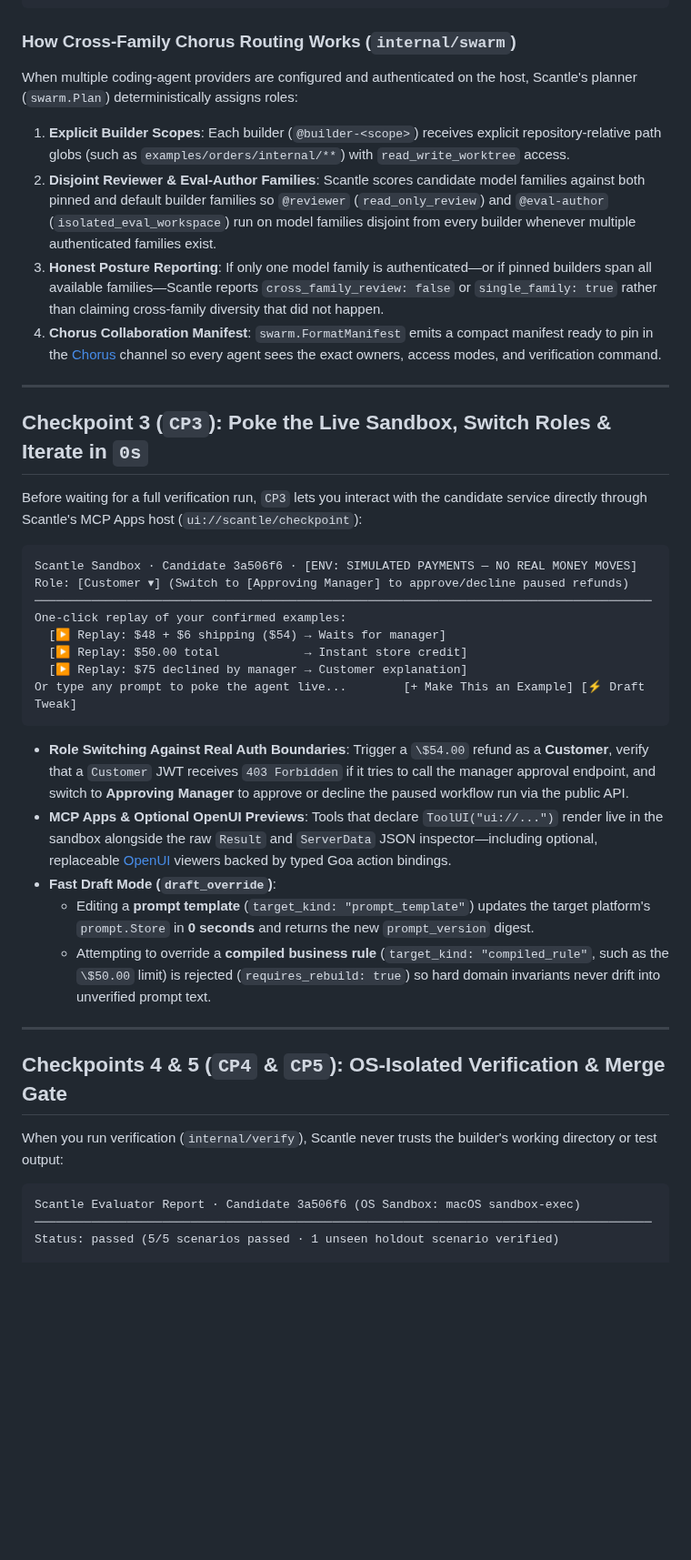
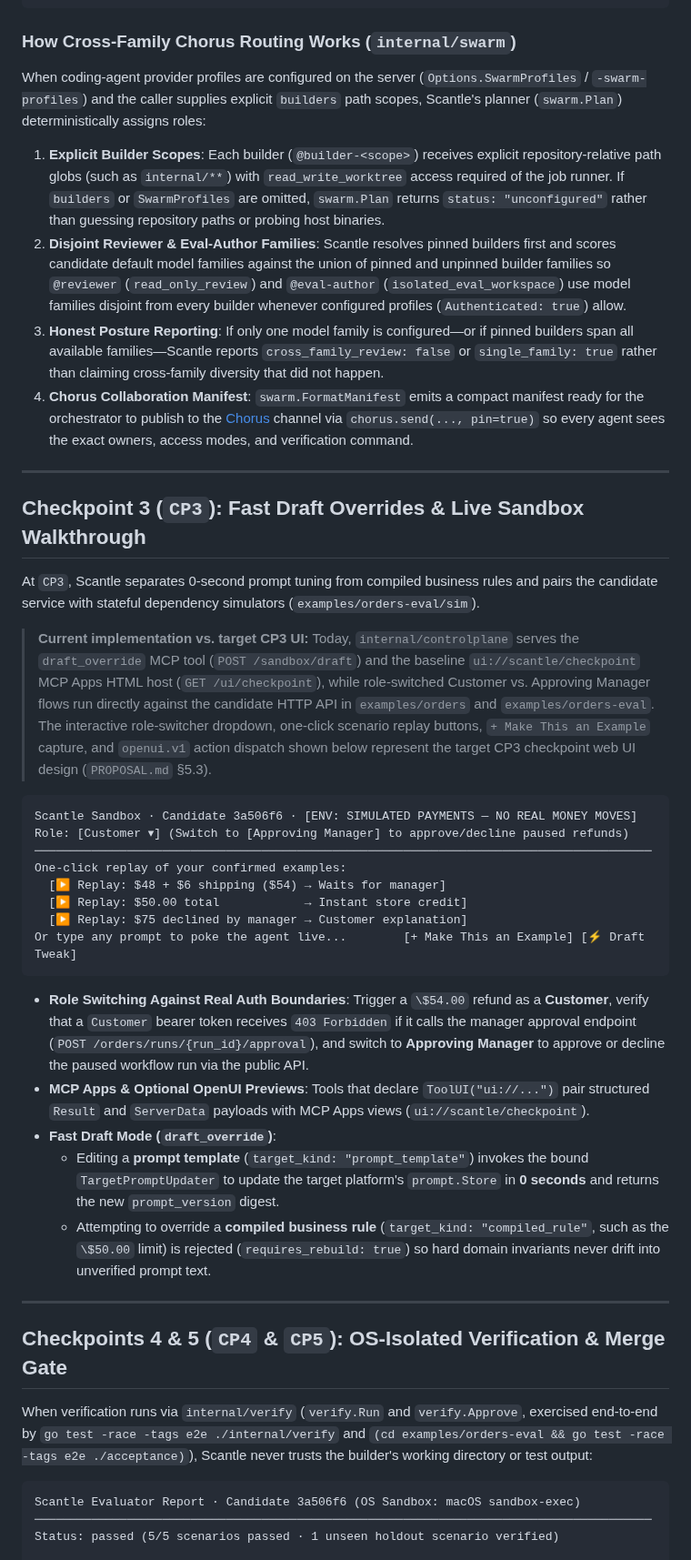
Before and after one commit to goadesign/scantle, a Markdown page: docs/HOW_IT_WORKS.md, the part around one of its changes. Shown at 91% size. GitHub-like rendering; blank space fills up the shorter version.

````diff
--- a/docs/HOW_IT_WORKS.md
+++ b/docs/HOW_IT_WORKS.md
@@ -70,17 +70,19 @@ Swarm:    @architect (Claude) · @builder-orders (Claude) · @eval-author (Gemin
 ```
 
 ### How Cross-Family Chorus Routing Works (`internal/swarm`)
-When multiple coding-agent providers are configured and authenticated on the host, Scantle's planner (`swarm.Plan`) deterministically assigns roles:
-1. **Explicit Builder Scopes**: Each builder (`@builder-<scope>`) receives explicit repository-relative path globs (such as `examples/orders/internal/**`) with `read_write_worktree` access.
-2. **Disjoint Reviewer & Eval-Author Families**: Scantle scores candidate model families against both pinned and default builder families so `@reviewer` (`read_only_review`) and `@eval-author` (`isolated_eval_workspace`) run on model families disjoint from every builder whenever multiple authenticated families exist.
-3. **Honest Posture Reporting**: If only one model family is authenticated—or if pinned builders span all available families—Scantle reports `cross_family_review: false` or `single_family: true` rather than claiming cross-family diversity that did not happen.
-4. **Chorus Collaboration Manifest**: `swarm.FormatManifest` emits a compact manifest ready to pin in the [Chorus](https://github.com/goadesign/chorus) channel so every agent sees the exact owners, access modes, and verification command.
+When coding-agent provider profiles are configured on the server (`Options.SwarmProfiles` / `-swarm-profiles`) and the caller supplies explicit `builders` path scopes, Scantle's planner (`swarm.Plan`) deterministically assigns roles:
+1. **Explicit Builder Scopes**: Each builder (`@builder-<scope>`) receives explicit repository-relative path globs (such as `internal/**`) with `read_write_worktree` access required of the job runner. If `builders` or `SwarmProfiles` are omitted, `swarm.Plan` returns `status: "unconfigured"` rather than guessing repository paths or probing host binaries.
+2. **Disjoint Reviewer & Eval-Author Families**: Scantle resolves pinned builders first and scores candidate default model families against the union of pinned and unpinned builder families so `@reviewer` (`read_only_review`) and `@eval-author` (`isolated_eval_workspace`) use model families disjoint from every builder whenever configured profiles (`Authenticated: true`) allow.
+3. **Honest Posture Reporting**: If only one model family is configured—or if pinned builders span all available families—Scantle reports `cross_family_review: false` or `single_family: true` rather than claiming cross-family diversity that did not happen.
+4. **Chorus Collaboration Manifest**: `swarm.FormatManifest` emits a compact manifest ready for the orchestrator to publish to the [Chorus](https://github.com/goadesign/chorus) channel via `chorus.send(..., pin=true)` so every agent sees the exact owners, access modes, and verification command.
 
 ---
 
-## Checkpoint 3 (`CP3`): Poke the Live Sandbox, Switch Roles & Iterate in `0s`
+## Checkpoint 3 (`CP3`): Fast Draft Overrides & Live Sandbox Walkthrough
 
-Before waiting for a full verification run, `CP3` lets you interact with the candidate service directly through Scantle's MCP Apps host (`ui://scantle/checkpoint`):
+At `CP3`, Scantle separates 0-second prompt tuning from compiled business rules and pairs the candidate service with stateful dependency simulators (`examples/orders-eval/sim`).
+
+> **Current implementation vs. target CP3 UI:** Today, `internal/controlplane` serves the `draft_override` MCP tool (`POST /sandbox/draft`) and the baseline `ui://scantle/checkpoint` MCP Apps HTML host (`GET /ui/checkpoint`), while role-switched Customer vs. Approving Manager flows run directly against the candidate HTTP API in `examples/orders` and `examples/orders-eval`. The interactive role-switcher dropdown, one-click scenario replay buttons, `+ Make This an Example` capture, and `openui.v1` action dispatch shown below represent the target CP3 checkpoint web UI design (`PROPOSAL.md` §5.3).
 
 ```text
 Scantle Sandbox · Candidate 3a506f6 · [ENV: SIMULATED PAYMENTS — NO REAL MONEY MOVES]
@@ -93,17 +95,17 @@ One-click replay of your confirmed examples:
 Or type any prompt to poke the agent live...        [+ Make This an Example] [⚡ Draft Tweak]
 ```
 
-- **Role Switching Against Real Auth Boundaries**: Trigger a `\$54.00` refund as a **Customer**, verify that a `Customer` JWT receives `403 Forbidden` if it tries to call the manager approval endpoint, and switch to **Approving Manager** to approve or decline the paused workflow run via the public API.
-- **MCP Apps & Optional OpenUI Previews**: Tools that declare `ToolUI("ui://...")` render live in the sandbox alongside the raw `Result` and `ServerData` JSON inspector—including optional, replaceable [OpenUI](https://github.com/thesysdev/openui) viewers backed by typed Goa action bindings.
+- **Role Switching Against Real Auth Boundaries**: Trigger a `\$54.00` refund as a **Customer**, verify that a `Customer` bearer token receives `403 Forbidden` if it calls the manager approval endpoint (`POST /orders/runs/{run_id}/approval`), and switch to **Approving Manager** to approve or decline the paused workflow run via the public API.
+- **MCP Apps & Optional OpenUI Previews**: Tools that declare `ToolUI("ui://...")` pair structured `Result` and `ServerData` payloads with MCP Apps views (`ui://scantle/checkpoint`).
 - **Fast Draft Mode (`draft_override`)**:
-  - Editing a **prompt template** (`target_kind: "prompt_template"`) updates the target platform's `prompt.Store` in **0 seconds** and returns the new `prompt_version` digest.
+  - Editing a **prompt template** (`target_kind: "prompt_template"`) invokes the bound `TargetPromptUpdater` to update the target platform's `prompt.Store` in **0 seconds** and returns the new `prompt_version` digest.
   - Attempting to override a **compiled business rule** (`target_kind: "compiled_rule"`, such as the `\$50.00` limit) is rejected (`requires_rebuild: true`) so hard domain invariants never drift into unverified prompt text.
 
 ---
 
 ## Checkpoints 4 & 5 (`CP4` & `CP5`): OS-Isolated Verification & Merge Gate
 
-When you run verification (`internal/verify`), Scantle never trusts the builder's working directory or test output:
+When verification runs via `internal/verify` (`verify.Run` and `verify.Approve`, exercised end-to-end by `go test -race -tags e2e ./internal/verify` and `(cd examples/orders-eval && go test -race -tags e2e ./acceptance)`), Scantle never trusts the builder's working directory or test output:
 
 ```text
 Scantle Evaluator Report · Candidate 3a506f6 (OS Sandbox: macOS sandbox-exec)
````
Also changed, not shown: other parts of docs/HOW_IT_WORKS.md (+17 -17 lines), README.md (+18 -13 lines).
